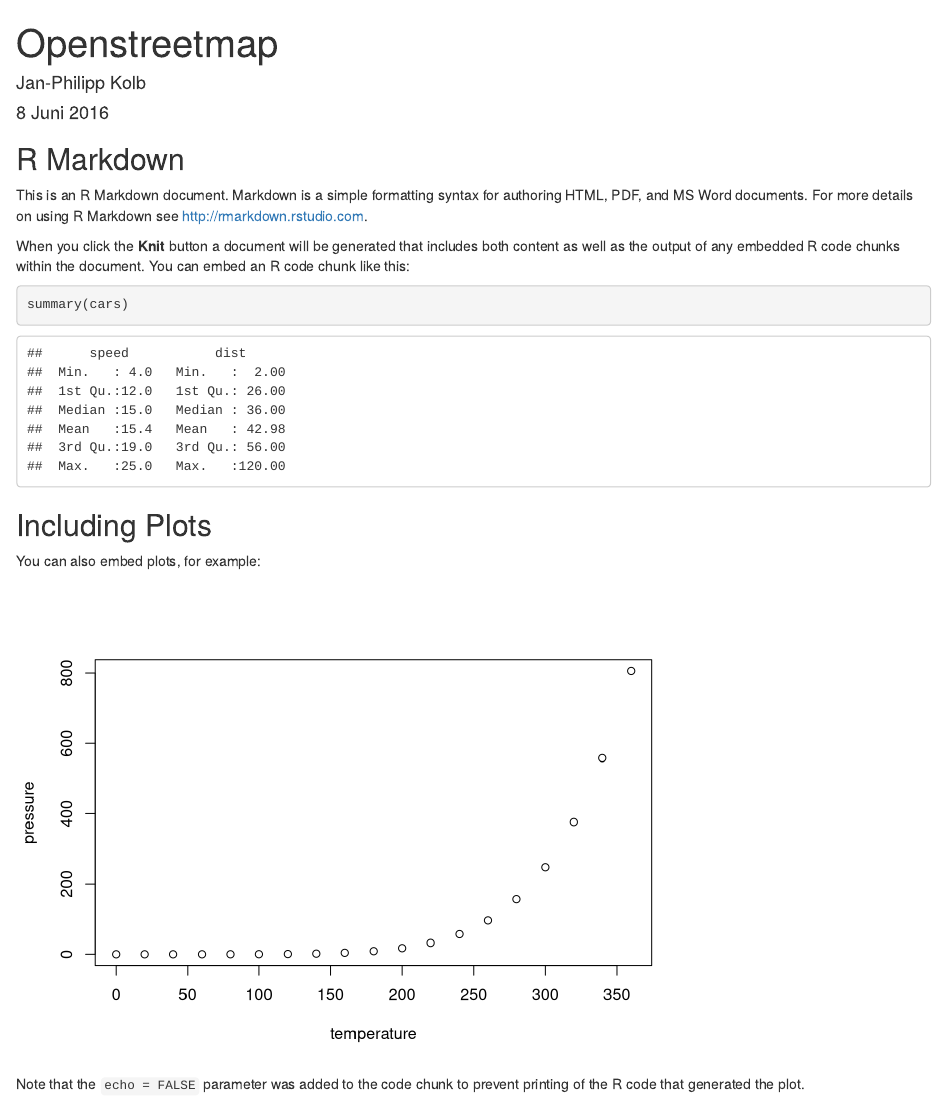
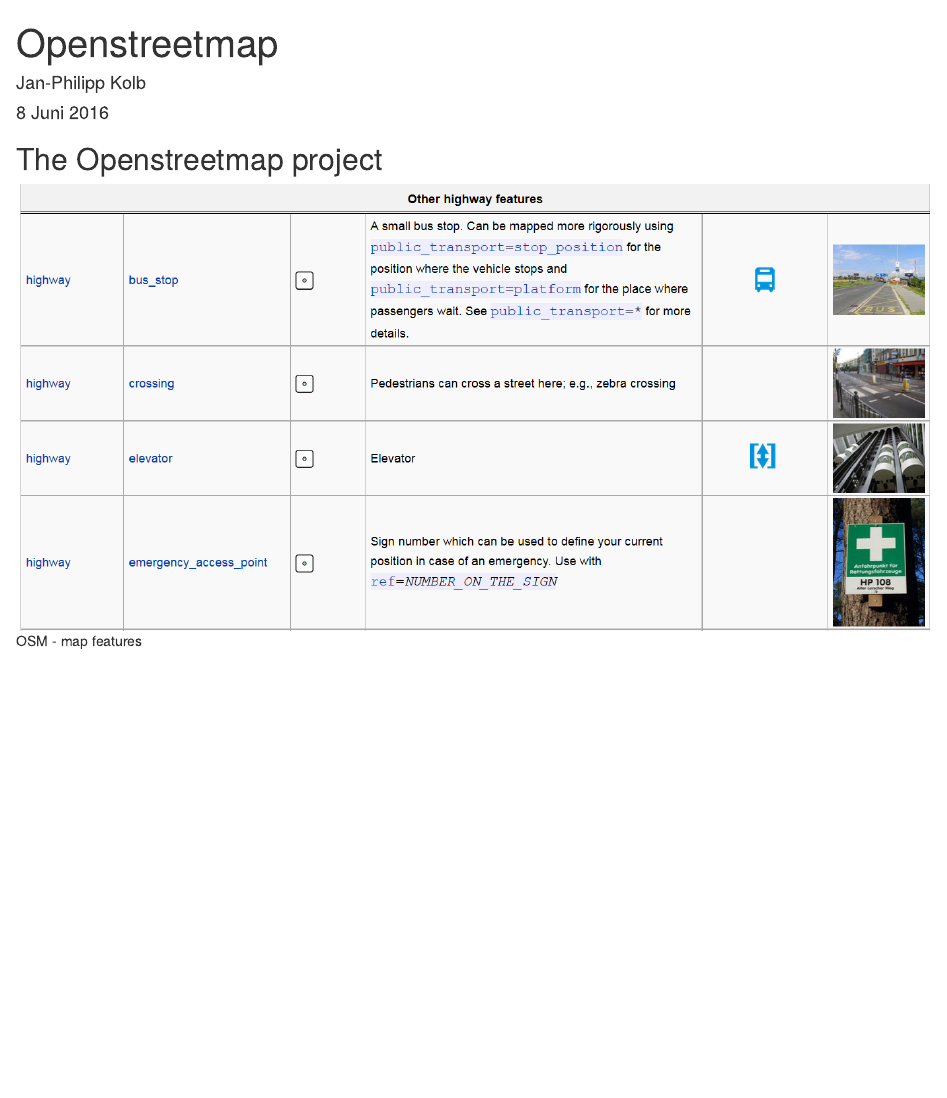
Before and after one commit to Japhilko/UseR16, an R Markdown document (slides/B_Openstreetmap.Rmd): the page in a window 1100 px wide, from its top. Rendered offline with R 4.5, knitr and Pandoc, with nearby package versions.

Commit message:
osm infos

````diff
--- a/slides/B_Openstreetmap.Rmd
+++ b/slides/B_Openstreetmap.Rmd
@@ -9,22 +9,6 @@
 knitr::opts_chunk$set(echo = TRUE)
 ```
 
-## R Markdown
+## The Openstreetmap project
 
-This is an R Markdown document. Markdown is a simple formatting syntax for authoring HTML, PDF, and MS Word documents. For more details on using R Markdown see <http://rmarkdown.rstudio.com>.
-
-When you click the **Knit** button a document will be generated that includes both content as well as the output of any embedded R code chunks within the document. You can embed an R code chunk like this:
-
-```{r cars}
-summary(cars)
-```
-
-## Including Plots
-
-You can also embed plots, for example:
-
-```{r pressure, echo=FALSE}
-plot(pressure)
-```
-
-Note that the `echo = FALSE` parameter was added to the code chunk to prevent printing of the R code that generated the plot.
+![OSM - map features](figure/Extractosm_mapfeatures.PNG)
````
Also changed, not shown: slides/B_Openstreetmap.html (added), slides/figure/Extractosm_mapfeatures.PNG (added).
